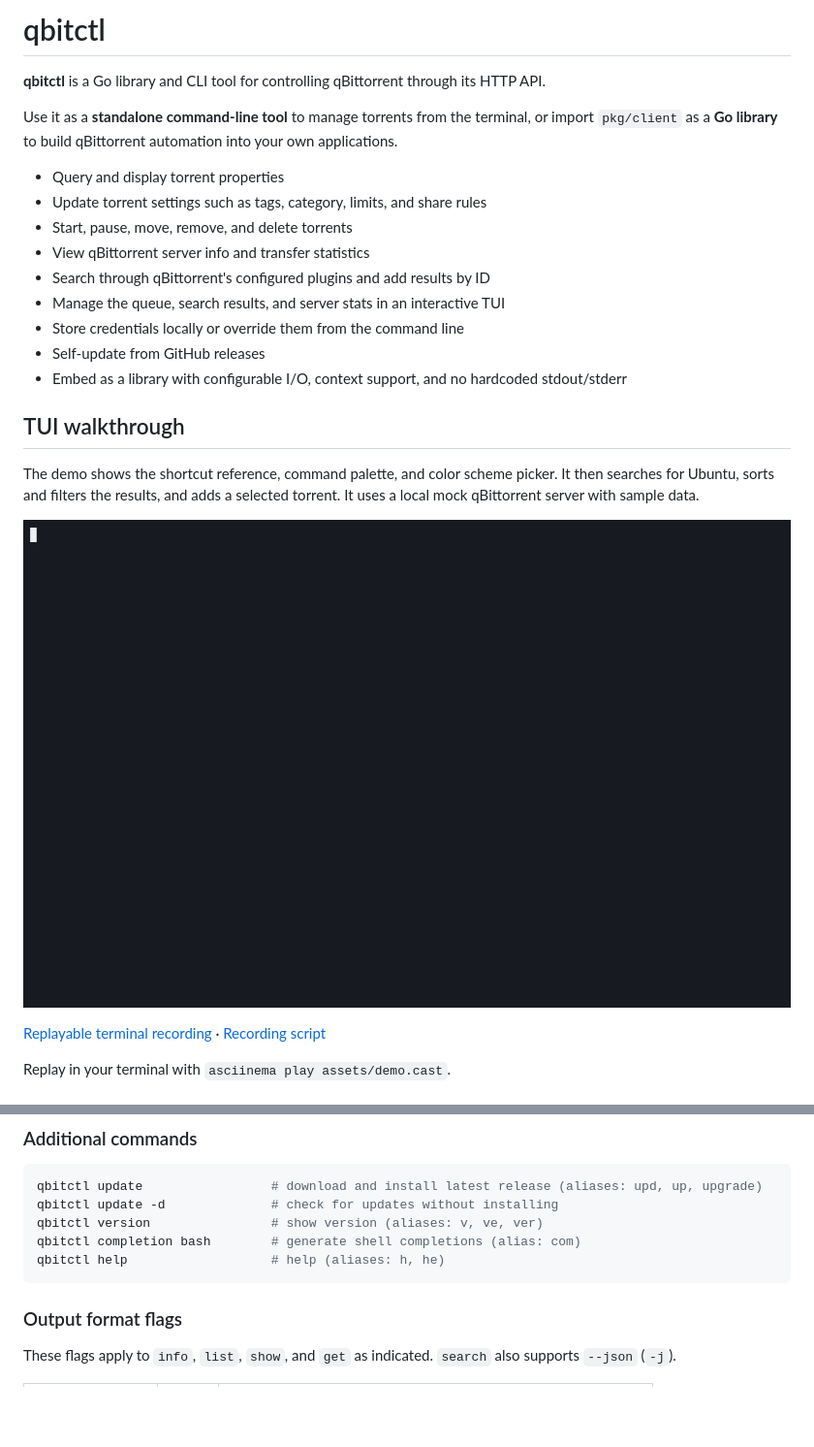
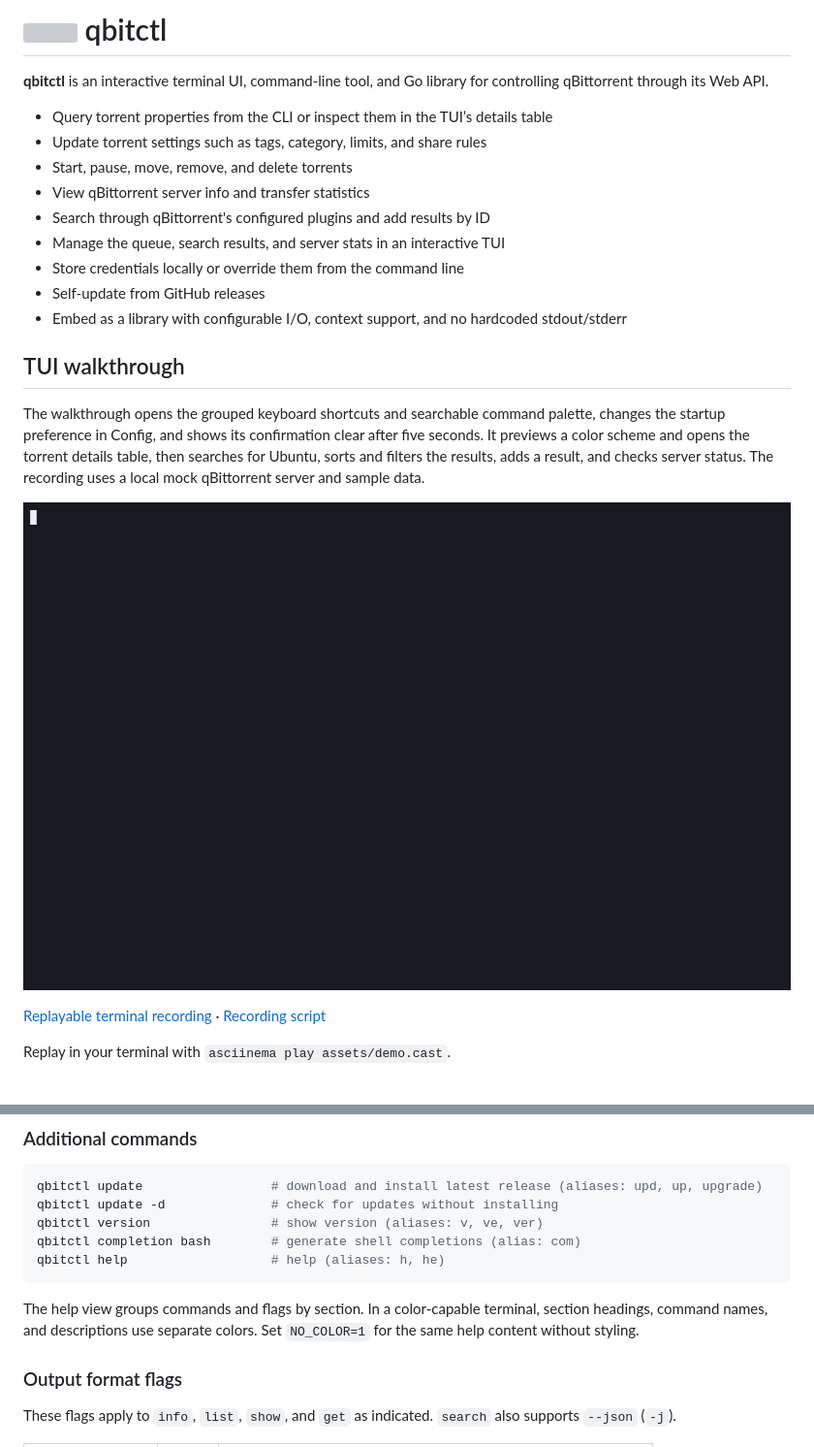
Before and after one commit to naterator/qbitctl, a Markdown page: README.md, 2 parts joined by grey strips. Shown at 97% size. GitHub-like rendering; pictures changed too: assets/demo.gif; blank space fills up the shorter version; grey boxes are pictures that could not be loaded.

````diff
--- a/README.md
+++ b/README.md
@@ -2,9 +2,7 @@
 
-**qbitctl** is a Go library and CLI tool for controlling qBittorrent through its HTTP API.
+**qbitctl** is an interactive terminal UI, command-line tool, and Go library for controlling qBittorrent through its Web API.
 
-Use it as a **standalone command-line tool** to manage torrents from the terminal, or import `pkg/client` as a **Go library** to build qBittorrent automation into your own applications.
-
-- Query and display torrent properties
+- Query torrent properties from the CLI or inspect them in the TUI’s details table
 - Update torrent settings such as tags, category, limits, and share rules
 - Start, pause, move, remove, and delete torrents
 - View qBittorrent server info and transfer statistics
@@ -16,7 +14,10 @@ Use it as a **standalone command-line tool** to manage torrents from the termina
 
 ## TUI walkthrough
 
-The demo shows the shortcut reference, command palette, and color scheme
-picker. It then searches for Ubuntu, sorts and filters the results, and adds
-a selected torrent. It uses a local mock qBittorrent server with sample data.
+The walkthrough opens the grouped keyboard shortcuts and searchable command
+palette, changes the startup preference in Config, and shows its confirmation
+clear after five seconds. It previews a color scheme and opens the torrent
+details table, then searches for Ubuntu, sorts and filters the results, adds
+a result, and checks server status. The recording uses a local mock
+qBittorrent server and sample data.
 
@@ -407,6 +415,10 @@ qbitctl completion bash        # generate shell completions (alias: com)
 qbitctl help                   # help (aliases: h, he)
 ```
 
+The help view groups commands and flags by section. In a color-capable terminal,
+section headings, command names, and descriptions use separate colors. Set
+`NO_COLOR=1` for the same help content without styling.
+
 ### Output format flags
 
 These flags apply to `info`, `list`, `show`, and `get` as indicated.
````
Also changed, not shown: other parts of README.md (+10 -3 lines), 11 other files.
